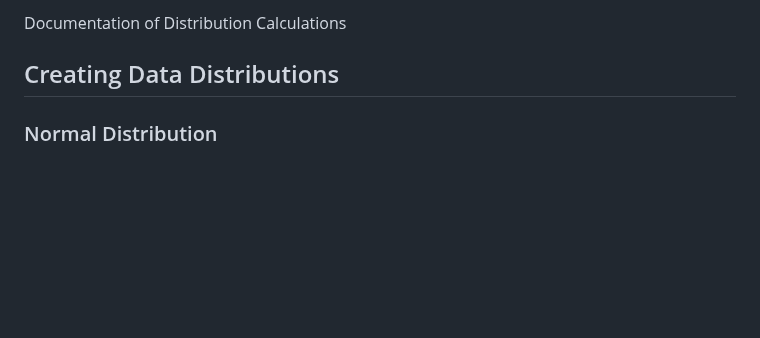
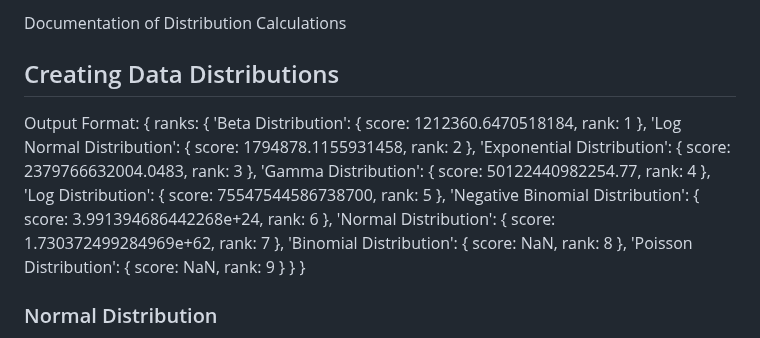
Before and after one commit to uralaltan/best-fitting-distribution, a Markdown page: README.md, the part around the change. Rendered like a GitHub page; blank space fills up the shorter version.

```diff
--- a/README.md
+++ b/README.md
@@ -2,6 +2,22 @@
 Documentation of Distribution Calculations
 
 ## Creating Data Distributions
+
+Output Format:
+{
+  ranks: {
+    'Beta Distribution': { score: 1212360.6470518184, rank: 1 },
+    'Log Normal Distribution': { score: 1794878.1155931458, rank: 2 },
+    'Exponential Distribution': { score: 2379766632004.0483, rank: 3 },
+    'Gamma Distribution': { score: 50122440982254.77, rank: 4 },
+    'Log Distribution': { score: 75547544586738700, rank: 5 },
+    'Negative Binomial Distribution': { score: 3.991394686442268e+24, rank: 6 },
+    'Normal Distribution': { score: 1.730372499284969e+62, rank: 7 },
+    'Binomial Distribution': { score: NaN, rank: 8 },
+    'Poisson Distribution': { score: NaN, rank: 9 }
+  }
+}
+
 ### Normal Distribution
 This distribution is calculated by simply passing the data to the normal distribution formula.
 After calculating mean and standard deviation data is passed individually to the function and calculated. Formula is shown below.\
```
